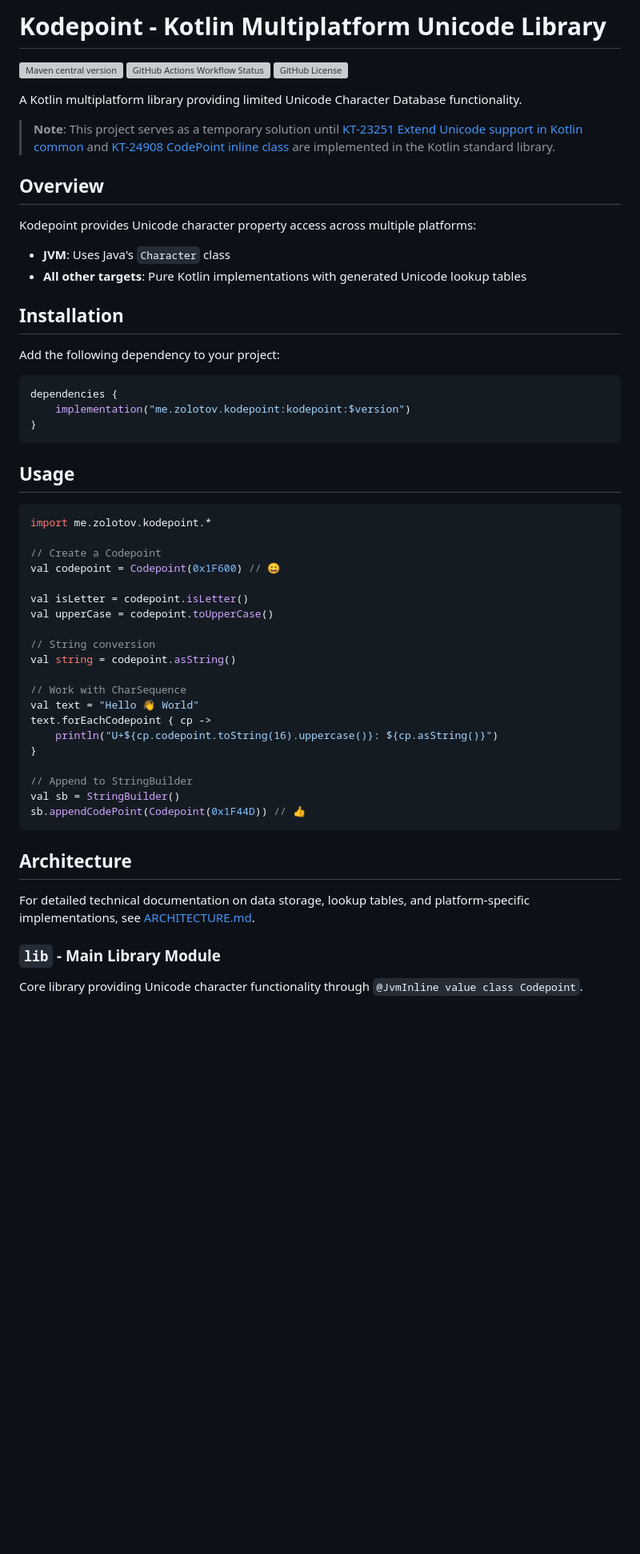
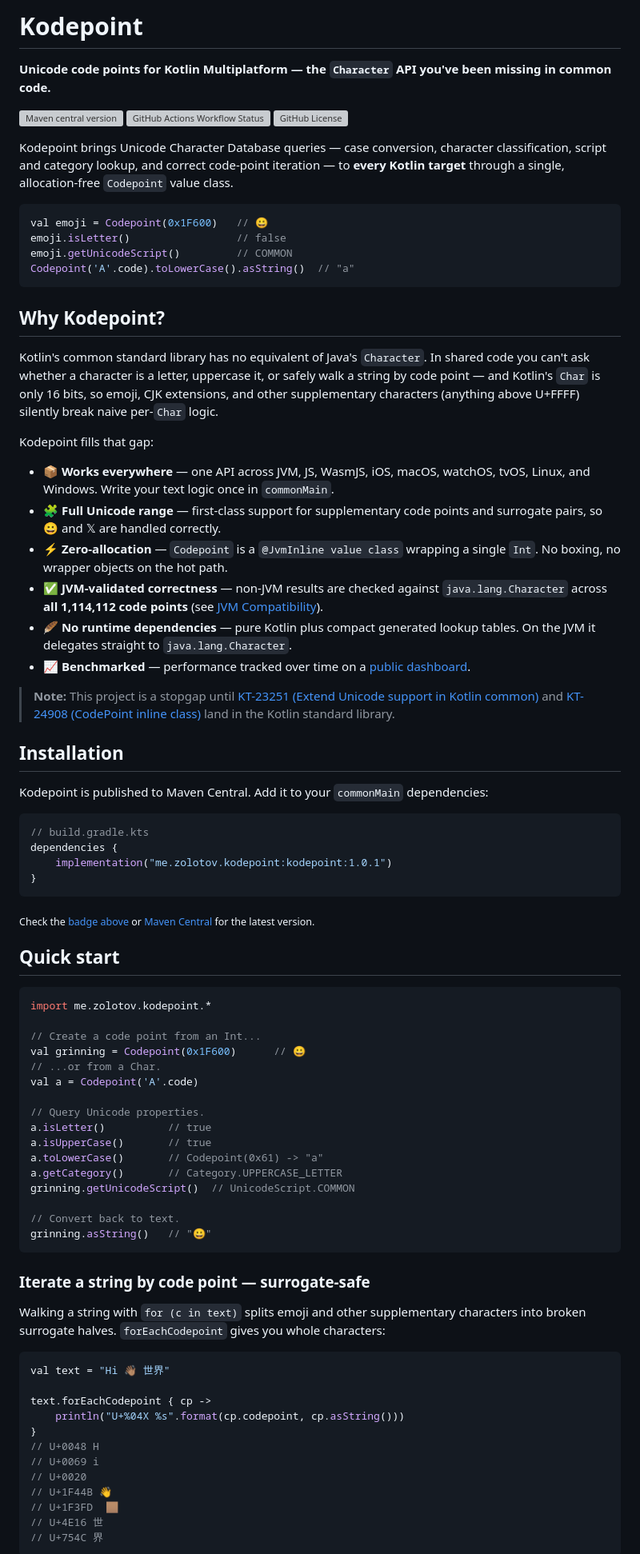
Before and after one commit to zolotov/kodepoint, a Markdown page: README.md, the part around one of its changes. Shown at 80% size. Drawn GitHub-style; blank space fills up the shorter version; grey boxes are pictures that could not be loaded.

Commit message:
Expand README with comprehensive docs and quickstart
Co-Authored-By: Claude <claude@air.dev>

````diff
--- a/README.md
+++ b/README.md
@@ -1,60 +1,87 @@
-# Kodepoint - Kotlin Multiplatform Unicode Library
+# Kodepoint
+
+**Unicode code points for Kotlin Multiplatform — the `Character` API you've been missing in common code.**
 
 [![Maven central version](https://img.shields.io/maven-central/v/me.zolotov.kodepoint/kodepoint.svg)](https://search.maven.org/artifact/me.zolotov.kodepoint/kodepoint)
 [![GitHub Actions Workflow Status](https://img.shields.io/github/actions/workflow/status/zolotov/kodepoint/test.yml)](https://github.com/zolotov/kodepoint/actions/workflows/test.yml)
 [![GitHub License](https://img.shields.io/github/license/zolotov/kodepoint)](https://github.com/zolotov/kodepoint/blob/main/LICENSE)
 
-A Kotlin multiplatform library providing limited Unicode Character Database functionality.
+Kodepoint brings Unicode Character Database queries — case conversion, character classification, script and category lookup, and correct code-point iteration — to **every Kotlin target** through a single, allocation-free `Codepoint` value class.
 
-> **Note**: This project serves as a temporary solution until [KT-23251 Extend Unicode support in Kotlin common](https://youtrack.jetbrains.com/issue/KT-23251) and [KT-24908 CodePoint inline class](https://youtrack.jetbrains.com/issue/KT-24908) are implemented in the Kotlin standard library.
+```kotlin
+val emoji = Codepoint(0x1F600)   // 😀
+emoji.isLetter()                 // false
+emoji.getUnicodeScript()         // COMMON
+Codepoint('A'.code).toLowerCase().asString()  // "a"
+```
 
-## Overview
+## Why Kodepoint?
 
-Kodepoint provides Unicode character property access across multiple platforms:
+Kotlin's common standard library has no equivalent of Java's `Character`. In shared code you can't ask whether a character is a letter, uppercase it, or safely walk a string by code point — and Kotlin's `Char` is only 16 bits, so emoji, CJK extensions, and other supplementary characters (anything above U+FFFF) silently break naive per-`Char` logic.
 
-- **JVM**: Uses Java's `Character` class
-- **All other targets**: Pure Kotlin implementations with generated Unicode lookup tables
+Kodepoint fills that gap:
+
+- **📦 Works everywhere** — one API across JVM, JS, WasmJS, iOS, macOS, watchOS, tvOS, Linux, and Windows. Write your text logic once in `commonMain`.
+- **🧩 Full Unicode range** — first-class support for supplementary code points and surrogate pairs, so 😀 and 𝕏 are handled correctly.
+- **⚡ Zero-allocation** — `Codepoint` is a `@JvmInline value class` wrapping a single `Int`. No boxing, no wrapper objects on the hot path.
+- **✅ JVM-validated correctness** — non-JVM results are checked against `java.lang.Character` across **all 1,114,112 code points** (see [JVM Compatibility](#jvm-compatibility)).
+- **🪶 No runtime dependencies** — pure Kotlin plus compact generated lookup tables. On the JVM it delegates straight to `java.lang.Character`.
+- **📈 Benchmarked** — performance tracked over time on a [public dashboard](https://zolotov.github.io/kodepoint).
+
+> **Note:** This project is a stopgap until [KT-23251 (Extend Unicode support in Kotlin common)](https://youtrack.jetbrains.com/issue/KT-23251) and [KT-24908 (CodePoint inline class)](https://youtrack.jetbrains.com/issue/KT-24908) land in the Kotlin standard library.
 
 ## Installation
 
-Add the following dependency to your project:
+Kodepoint is published to Maven Central. Add it to your `commonMain` dependencies:
 
 ```kotlin
+// build.gradle.kts
 dependencies {
-    implementation("me.zolotov.kodepoint:kodepoint:$version")
+    implementation("me.zolotov.kodepoint:kodepoint:1.0.1")
 }
 ```
 
-## Usage
+<sub>Check the [badge above](#kodepoint) or [Maven Central](https://search.maven.org/artifact/me.zolotov.kodepoint/kodepoint) for the latest version.</sub>
+
+## Quick start
 
 ```kotlin
 import me.zolotov.kodepoint.*
 
-// Create a Codepoint
-val codepoint = Codepoint(0x1F600) // 😀
+// Create a code point from an Int...
+val grinning = Codepoint(0x1F600)      // 😀
+// ...or from a Char.
+val a = Codepoint('A'.code)
 
-val isLetter = codepoint.isLetter()
-val upperCase = codepoint.toUpperCase()
+// Query Unicode properties.
+a.isLetter()          // true
+a.isUpperCase()       // true
+a.toLowerCase()       // Codepoint(0x61) -> "a"
+a.getCategory()       // Category.UPPERCASE_LETTER
+grinning.getUnicodeScript()  // UnicodeScript.COMMON
 
-// String conversion
-val string = codepoint.asString()
-
-// Work with CharSequence
-val text = "Hello 👋 World"
-text.forEachCodepoint { cp ->
-    println("U+${cp.codepoint.toString(16).uppercase()}: ${cp.asString()}")
-}
-
-// Append to StringBuilder
-val sb = StringBuilder()
-sb.appendCodePoint(Codepoint(0x1F44D)) // 👍
+// Convert back to text.
+grinning.asString()   // "😀"
 ```
 
-## Architecture
+### Iterate a string by code point — surrogate-safe
 
-For detailed technical documentation on data storage, lookup tables, and platform-specific implementations, see [ARCHITECTURE.md](ARCHITECTURE.md).
+Walking a string with `for (c in text)` splits emoji and other supplementary
+characters into broken surrogate halves. `forEachCodepoint` gives you whole
+characters:
 
-### `lib` - Main Library Module
+```kotlin
+val text = "Hi 👋🏽 世界"
 
-Core library providing Unicode character functionality through `@JvmInline value class Codepoint`.
+text.forEachCodepoint { cp ->
+    println("U+%04X %s".format(cp.codepoint, cp.asString()))
+}
+// U+0048 H
+// U+0069 i
+// U+0020
+// U+1F44B 👋
+// U+1F3FD 🏽
+// U+4E16 世
+// U+754C 界
+```
 
````
Also changed, not shown: other parts of README.md (+92 -28 lines).
